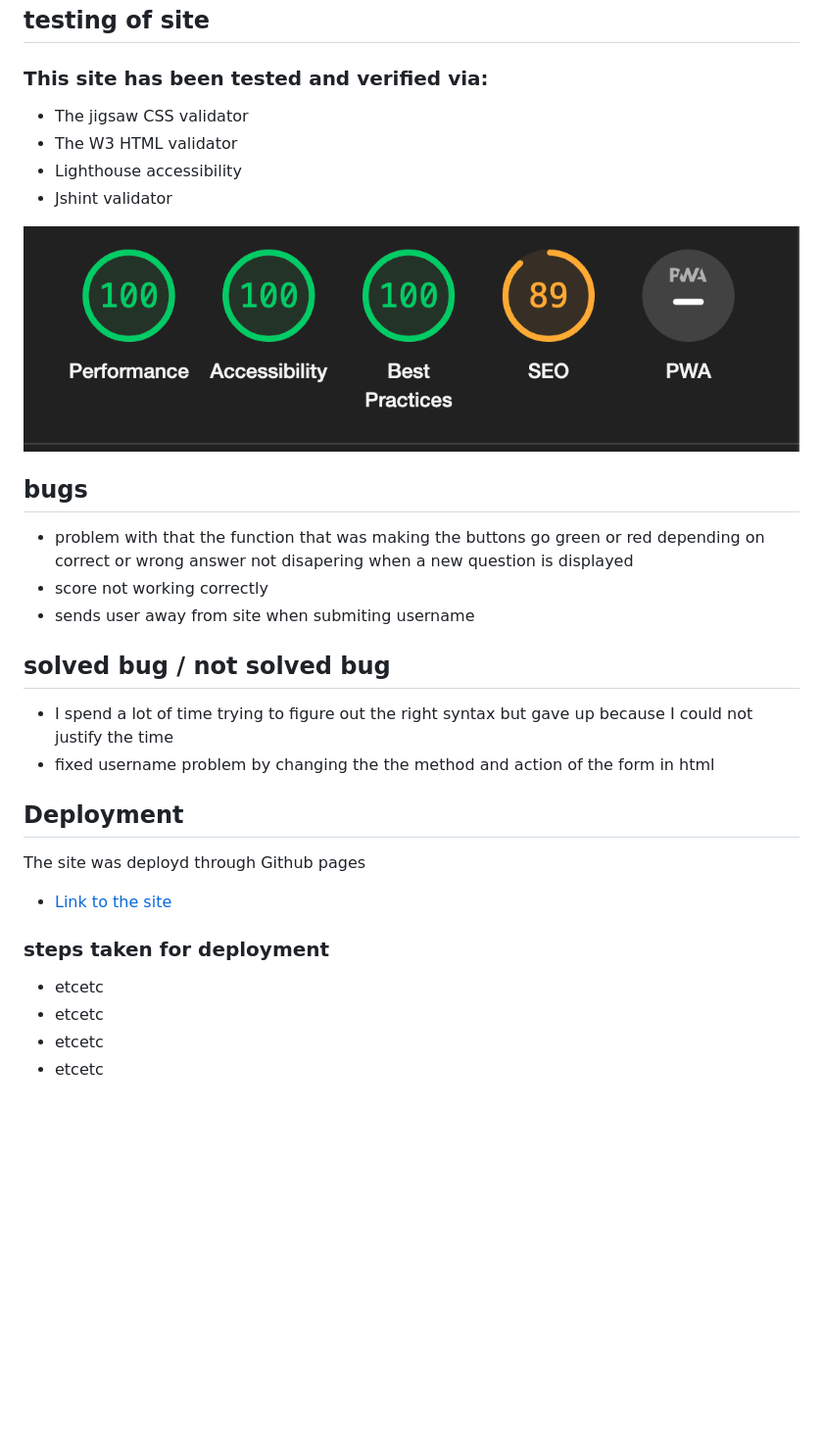
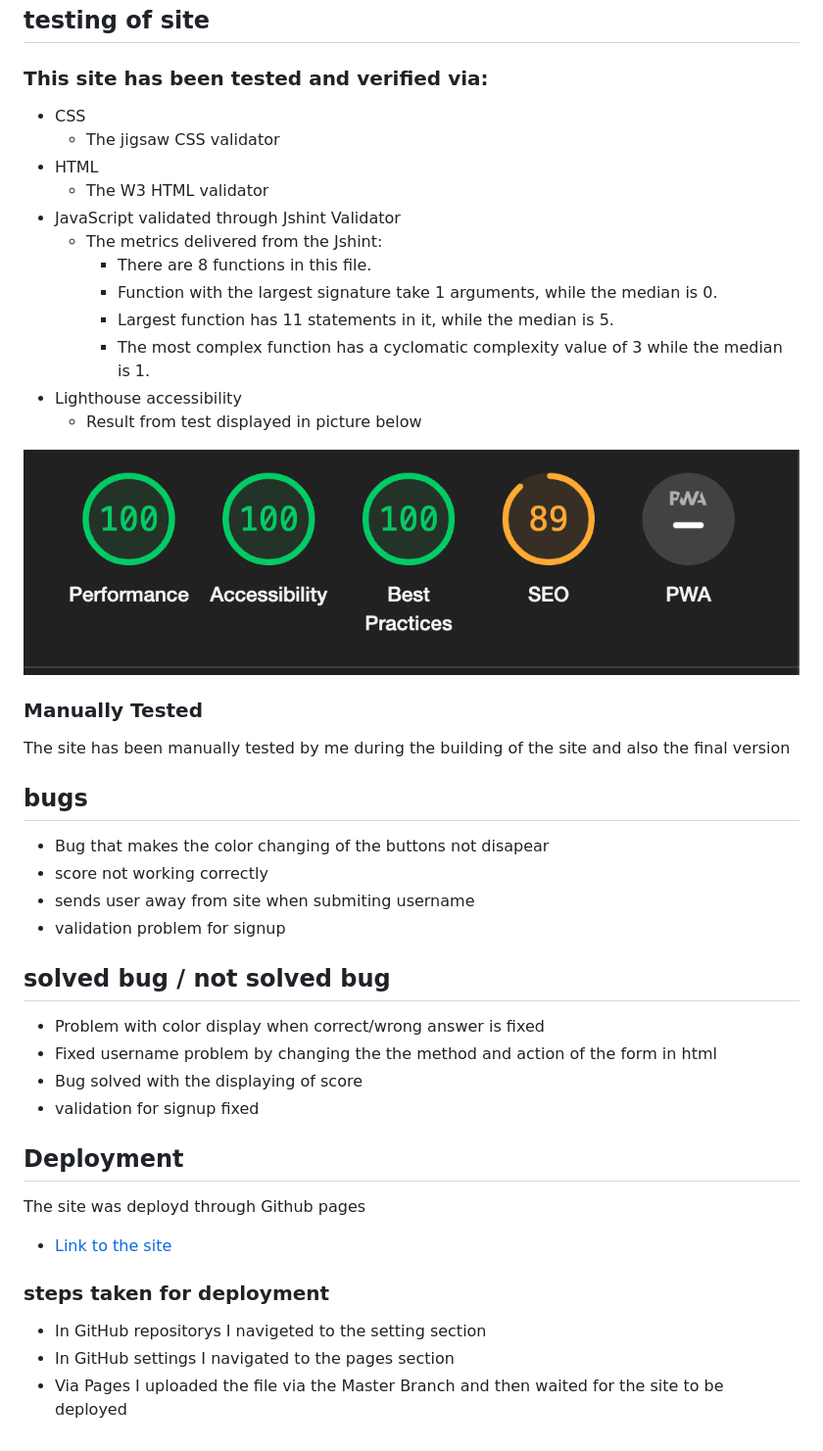
Before and after one commit to AlbinHall/MusicQuiz, a Markdown page: README.md, the part around the change printed below. Shown: that part at 98% size. GitHub-like rendering; blank space fills up the shorter version.

```diff
--- a/README.md
+++ b/README.md
@@ -54,22 +54,35 @@ The sites goal is to be a fun and easy accesable quiz.
 ## testing of site
 
 ### This site has been tested and verified via:
-- The jigsaw CSS validator
-- The W3 HTML validator
+- CSS
+    - The jigsaw CSS validator
+- HTML
+    - The W3 HTML validator
+- JavaScript validated through Jshint Validator
+    - The metrics delivered from the Jshint:
+        - There are 8 functions in this file.
+        - Function with the largest signature take 1 arguments, while the median is 0.
+        - Largest function has 11 statements in it, while the median is 5.
+        - The most complex function has a cyclomatic complexity value of 3 while the median is 1.
 - Lighthouse accessibility
-- Jshint validator
+    - Result from test displayed in picture below
 
 ![The lighthouse accessibility validatin](assets/image/lighthouse.png)
 
+### Manually Tested
+The site has been manually tested by me during the building of the site and also the final version
 
 ## bugs
-- problem with that the function that was making the buttons go green or red depending on correct or wrong answer not disapering when a new question is displayed
+- Bug that makes the color changing of the buttons not disapear
 - score not working correctly
 - sends user away from site when submiting username
+- validation problem for signup
 
 ## solved bug / not solved bug
-- I spend a lot of time trying to figure out the right syntax but gave up because I could not justify the time
-- fixed username problem by changing the the method and action of the form in html
+- Problem with color display when correct/wrong answer is fixed
+- Fixed username problem by changing the the method and action of the form in html
+- Bug solved with the displaying of score
+- validation for signup fixed
 
 
 ## Deployment
@@ -77,7 +90,6 @@ The site was deployd through Github pages
 - [Link to the site ](https://albinhall.github.io/MusicQuiz/)
 
 ### steps taken for deployment
-- etcetc
-- etcetc
-- etcetc
-- etcetc
+- In GitHub repositorys I navigeted to the setting section
+- In GitHub settings I navigated to the pages section
+- Via Pages I uploaded the file via the Master Branch and then waited for the site to be deployed
```
Also changed, not shown: other parts of README.md (+4 -4 lines), assets/image/responsive.png, assets/image/startForm.png (deleted), assets/image/startPage.png (added), 1 other file.
